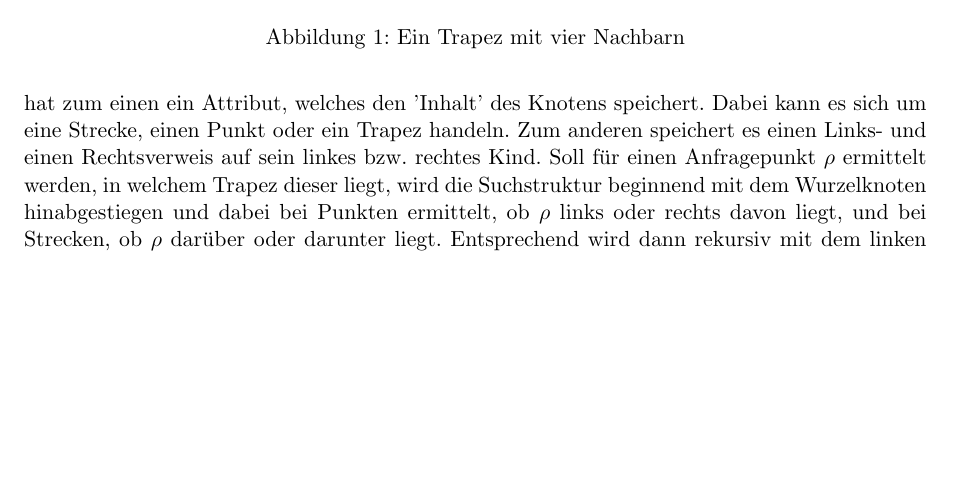
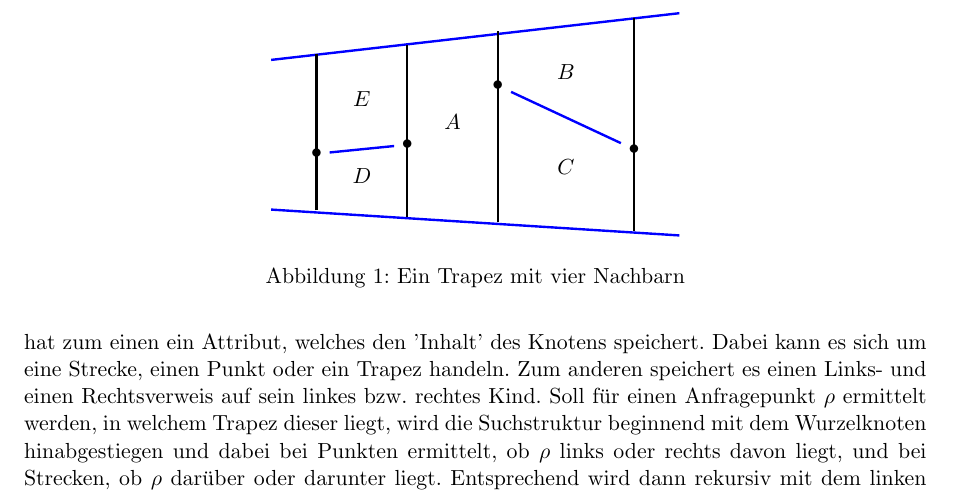
Before and after one commit to chris-code/AlGeo-Projekt, a LaTeX document (doc/Report.tex): part of page 2 of 7, cut at the place of the change, the shorter picture padded with empty space. Compiled offline with pdfLaTeX.

Commit message:
Abbildung 1 ersetzt

```diff
--- a/doc/Report.tex
+++ b/doc/Report.tex
@@ -65,7 +65,27 @@ Zur Abbildung von Strecken wurde die Klasse $\texttt{Line}$ entwickelt, welche s
 Die Klasse \texttt{Trapezoid} speichert zum einen die Strecken, die es nach oben und unten begrenzen, und zum anderen die Punkte, welche die Lage der linken bzw. der rechten Kante des Trapezes bestimmen. Weiterhin werden für jedes Trapez seine Nachbarn gespeichert.
 \begin{figure}[h!]
 	\centering
-	\includegraphics[width=0.3\textwidth]{neighbors}
+	\begin{tikzpicture}[scale=0.8]
+		\node (1) at (0,0) {\bul};
+		\node (2) at (2,1.3) {\bul};
+		\node (3) at (5,-0.1) {\bul};
+		\node (0) at (-2,-0.2) {\bul};
+
+		\draw[-,very thick,blue] (-3,1.87) to (6,2.9);
+		\draw[-,very thick,blue] (-3,-1.43) to (6,-2);
+		\draw[-,very thick,blue] (0) to (1);
+		\draw[-,very thick,blue] (2) to (3);
+		\draw[-,very thick] (0,-1.6) to (0,2.2);
+		\draw[-,very thick] (2,-1.7) to (2,2.5);
+		\draw[-,very thick] (5,-1.9) to (5,2.8);
+		\draw[-,very thick] (-2,-1.45) to (-2,2);
+
+		\node (A) at (1,0.5) {$A$};
+		\node (B) at (3.5,1.6) {$B$};
+		\node (C) at (3.5,-0.5) {$C$};
+		\node (D) at (-1,-0.7) {$D$};
+		\node (E) at (-1,1) {$E$};
+	\end{tikzpicture}
 	\caption{Ein Trapez mit vier Nachbarn}
 	\label{fig:neighbors}
 \end{figure}
```
